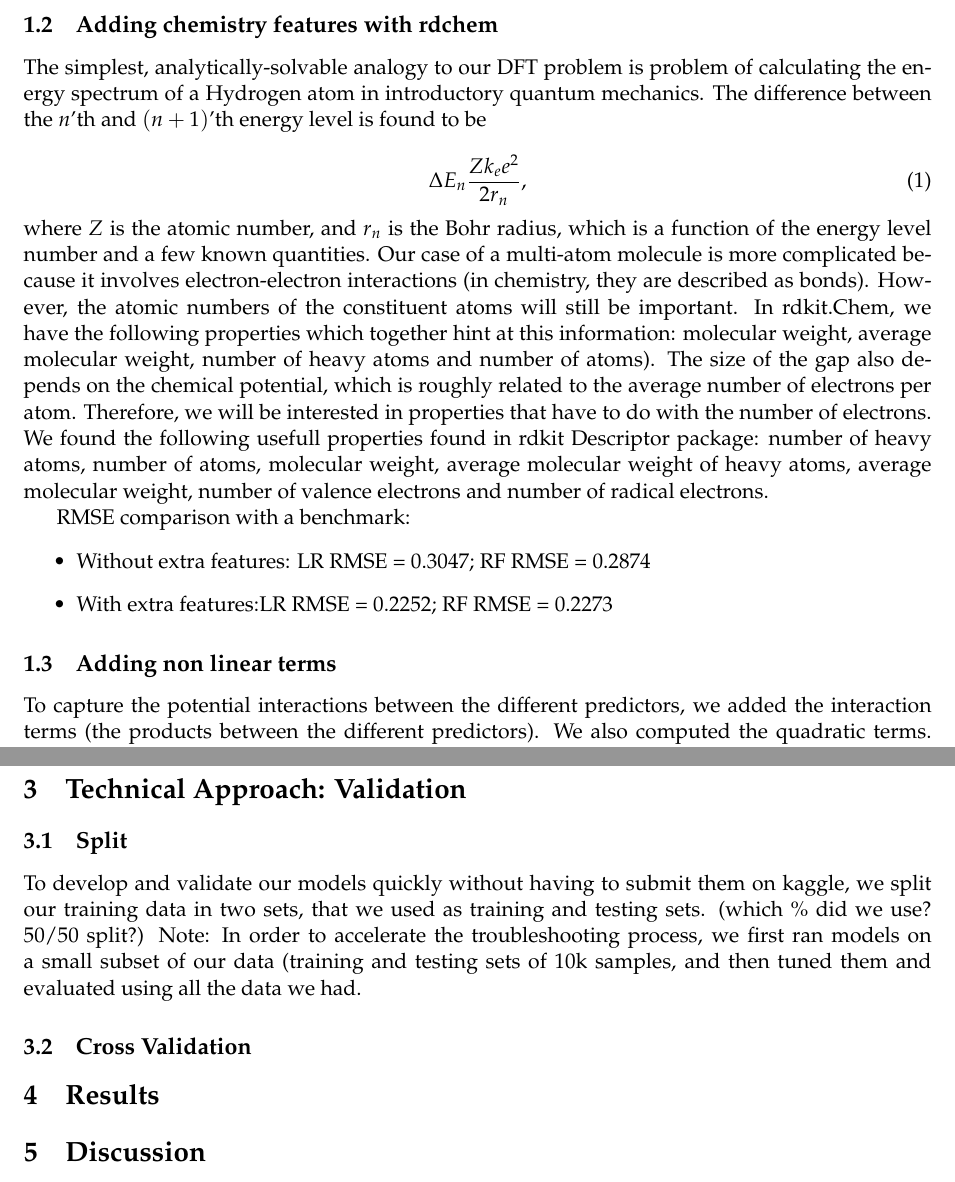
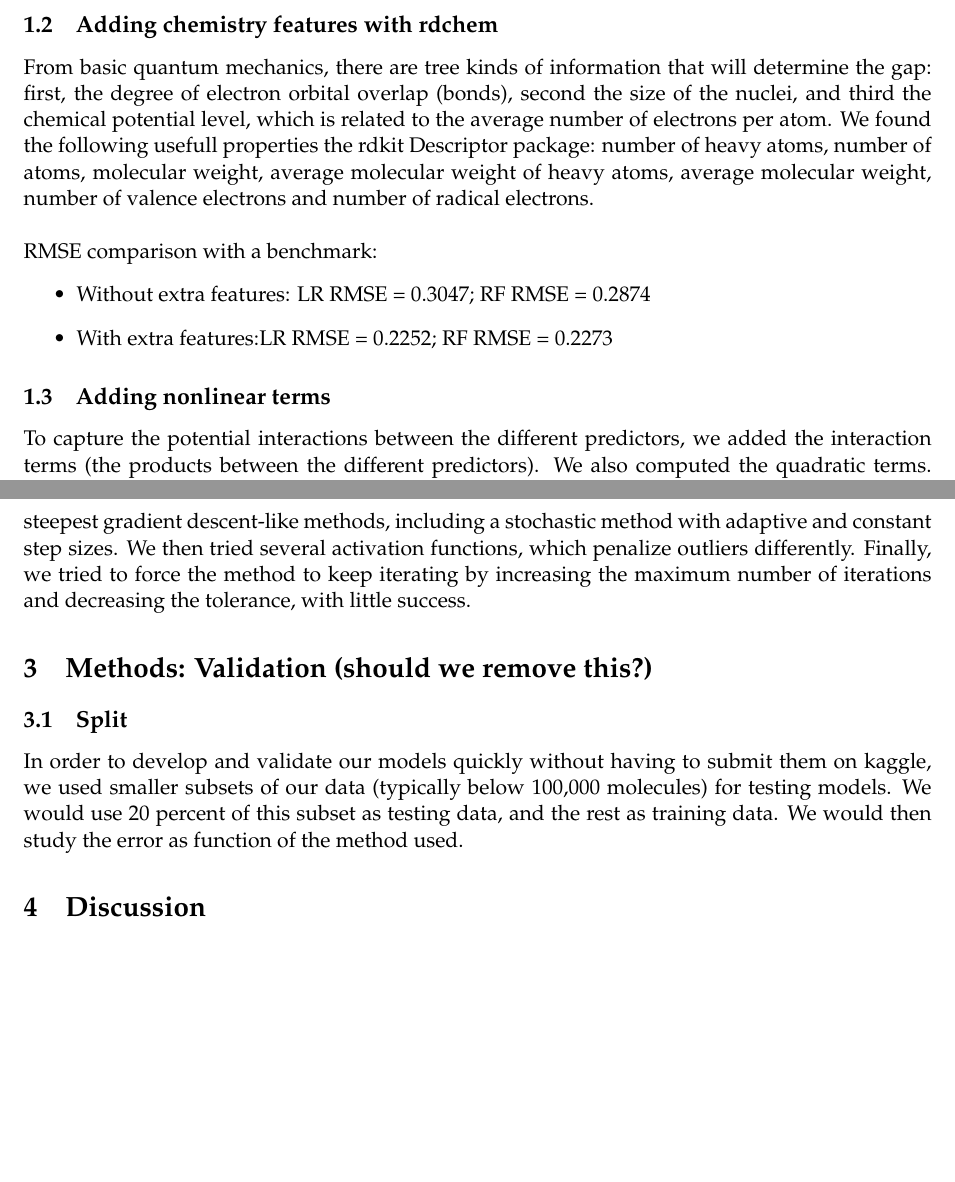
Before and after one commit to tongbaojia/pubcs181, a LaTeX document (p1/Writeup.tex): two parts of pages 2 and 5 of 5, joined at a grey line, cut so that both start at the same text, the shorter picture padded with empty space. Compiled offline with pdfLaTeX.

Commit message:
PLS on non-linear terms, updated the writeup, new plot.

```diff
--- a/p1/Writeup.tex
+++ b/p1/Writeup.tex
@@ -37,20 +35,15 @@ used and the results we obtained.
     Note: to gain some time, we only used 20\% of the data to determine which features we should use.
 
   \subsection{Adding chemistry features with rdchem}
-  The simplest, analytically-solvable analogy to our DFT problem is problem of calculating the energy spectrum of a Hydrogen atom in introductory quantum mechanics.  The difference between the $n$'th and $(n+1)$'th energy level is found to be
-
-  \begin{equation}
-  \Delta E_n \frac{Zk_e e^2}{2r_n},
-  \end{equation}
-where $Z$ is the atomic number, and $r_n$ is the Bohr radius, which is a function of the energy level number and a few known quantities. Our case of a multi-atom molecule is more complicated because it involves electron-electron interactions (in chemistry, they are described as bonds). However, the atomic numbers of the constituent atoms will still be important. In rdkit.Chem, we have the following properties which together hint at this information: molecular weight, average molecular weight, number of heavy atoms and number of atoms). The size of the gap also depends on the chemical potential, which is roughly related to the  average number of electrons per atom. Therefore, we will be interested in properties that have to do with the number of electrons. We found the following usefull properties found in rdkit Descriptor package: number of heavy atoms, number of atoms, molecular weight, average molecular weight of heavy atoms, average molecular weight, number of valence electrons and number of radical electrons.
-
+From basic quantum mechanics, there are tree kinds of information that will determine the gap: first, the degree of electron orbital overlap (bonds), second the size of the nuclei, and third the chemical potential level, which is related to the average number of electrons per atom. We found the following usefull properties the rdkit Descriptor package: number of heavy atoms, number of atoms, molecular weight, average molecular weight of heavy atoms, average molecular weight, number of valence electrons and number of radical electrons.
+\\\\
 RMSE comparison with a benchmark:
 \begin{itemize}
 \item{Without extra features: LR RMSE = 0.3047;  RF RMSE = 0.2874}
 \item{With extra features:LR RMSE = 0.2252;  RF RMSE = 0.2273}
 \end{itemize}
 
-  \subsection{Adding non linear terms}
+  \subsection{Adding nonlinear terms}
 
     To capture the potential interactions between the different predictors, we added the interaction terms (the products between the
     different predictors). We also computed the quadratic terms.
@@ -104 +93,0 @@ The best result using PLS is achieved on the truncated data set with additional
-            \label{fig:PCL}
@@ -105,16 +99,13 @@ The best result using PLS is achieved on the truncated data set with additional
 \end{figure}
 
-\section{Technical Approach: Validation}
+Truncated data set with additional chemistry features produces improved results, shown in Fig. \ref{fig:PLS} (c), and the RMSE converges after ~30 components. This confirms to us that chemistry features do in fact provide new information not present in the original data. In order to introduce nonlinear terms to the data, we took squares, inverses and inverse squares of non-binary features. The reasoning is that the energy gap could be inversely proportional to one of the quantities. For example, the Bohr atom energy is inversely proportional to the energy level number, although there is no direct analog to that in our features. The results of PLS applied to the data including the new powers of numeric features are shown in Fig. \ref{fig:PLS} (d). This approach yielded the lowest RMSE among all PLS methods. We also note that it takes 40 principal components for the RMSE to converge. This number is greater than that in (a) - (c), which means that the new components we added are in fact significant. We concluded that reducing the number of features was justified, and that there is some non-linearity present in the data.
+
+\subsection{Multilayer Percetion (MLP) Regression}
+
+We made a few attempts at using the MLPregressor from the sklearn neural network module to fit out data. We applied MLP to the original data as well as the truncated, feature-added data. In both cases, we saw an increase in RMSE with increasing number of hidden layers, with the minimum around 2-3 layers. In diagnosing the issue, we saw that the cross-validation loss would decrease rapidly at first and then stop changing, possibly trapped in a local minimum. Suspecting that we may not be finding the global minimum due to numerical issues, we have tried several steepest gradient descent-like methods, including a stochastic method with adaptive and constant step sizes. We then tried several activation functions, which penalize outliers differently. Finally, we tried to force the method to keep iterating by increasing the maximum number of iterations and decreasing the tolerance, with little success.
+
+\section{Methods: Validation (should we remove this?)}
     \subsection{Split}
-    To develop and validate our models quickly without having to submit them on kaggle, we split our training data in two sets, that
-    we used as training and testing sets. (which \% did we use? 50/50 split?)
-    Note: In order to accelerate the troubleshooting process, we first ran models on a small subset of our data (training and testing sets
-    of 10k samples, and then tuned them and evaluated using all the data we had.
-
-    \subsection{Cross Validation}
-
-
-\section{Results}
-
+In order to develop and validate our models quickly without having to submit them on kaggle, we used smaller subsets of our data (typically below 100,000 molecules) for testing models. We would use 20 percent of this subset as testing data, and the rest as training data. We would then study the error as function of the method used.
 
 \section{Discussion}
```
Also changed, not shown: p1/Writeup.pdf (added), p1/train_N_train_40000_N_test_8000.pdf (added), p1/train_rdkit_N_train_40000_N_test_8000.pdf (added), p1/train_updated_N_train_40000_N_test_8000.pdf (added), p1/train_updated_sq_inv_N_train_40000_N_test_8000.pdf (added), p1/Writeup.tex (29 more changed lines), 1 other file.
